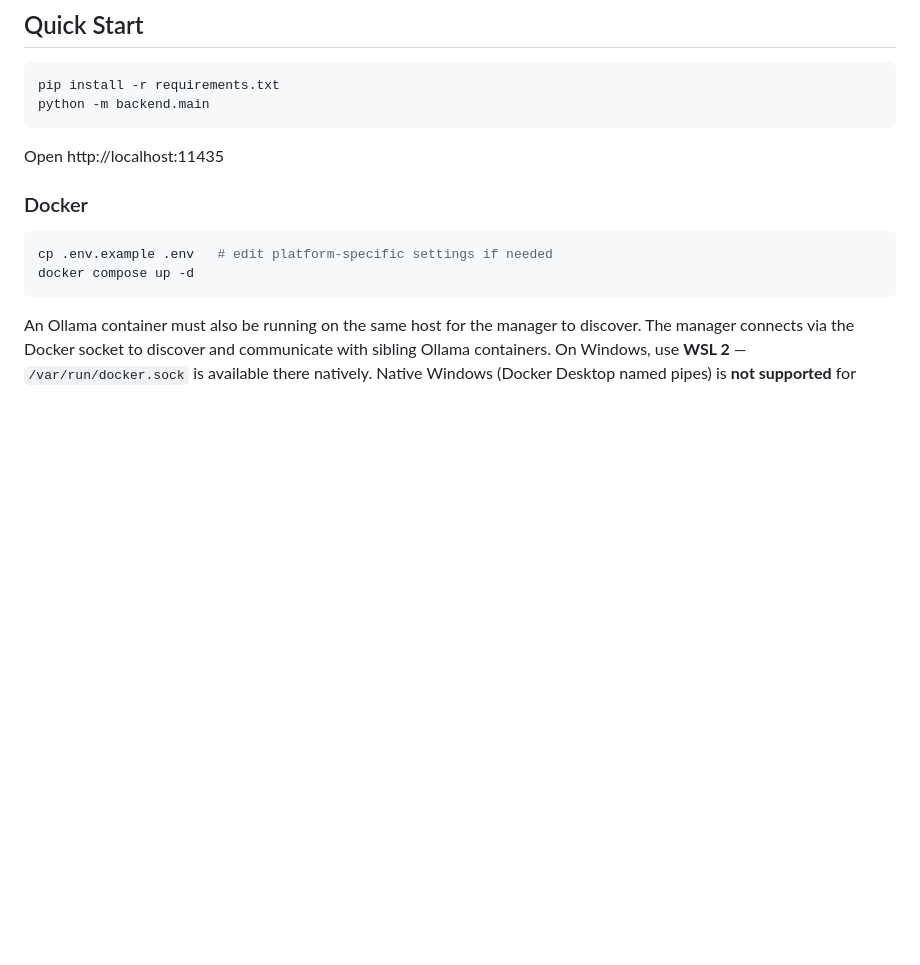
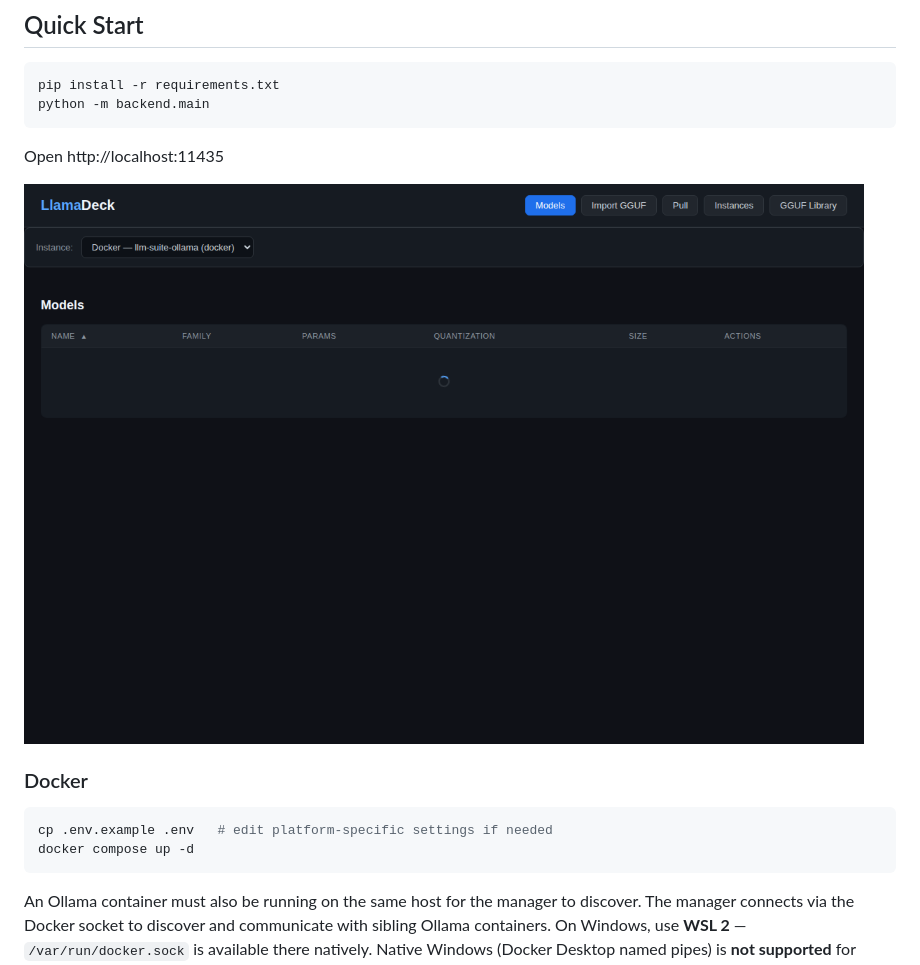
Before and after one commit to tbk42/LlamaDeck, a Markdown page: README.md, the part around the change. Drawn GitHub-style; pictures changed too: screenshot.png (added); blank space fills up the shorter version.

Commit message:
Add screenshot to README

````diff
--- a/README.md
+++ b/README.md
@@ -31,6 +31,8 @@ python -m backend.main
 ```
 
 Open http://localhost:11435
+
+![LlamaDeck screenshot](screenshot.png)
 
 ### Docker
 
````
